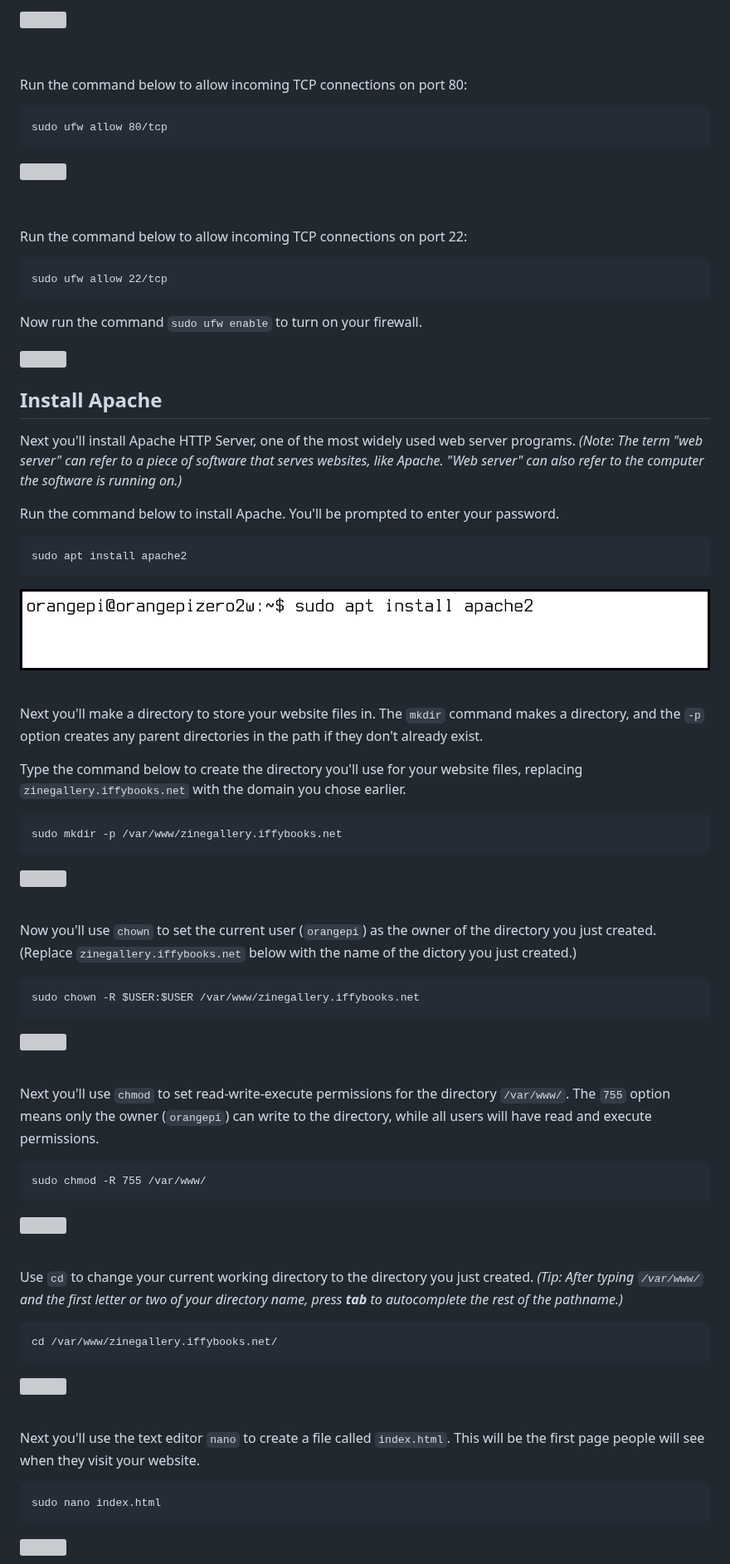
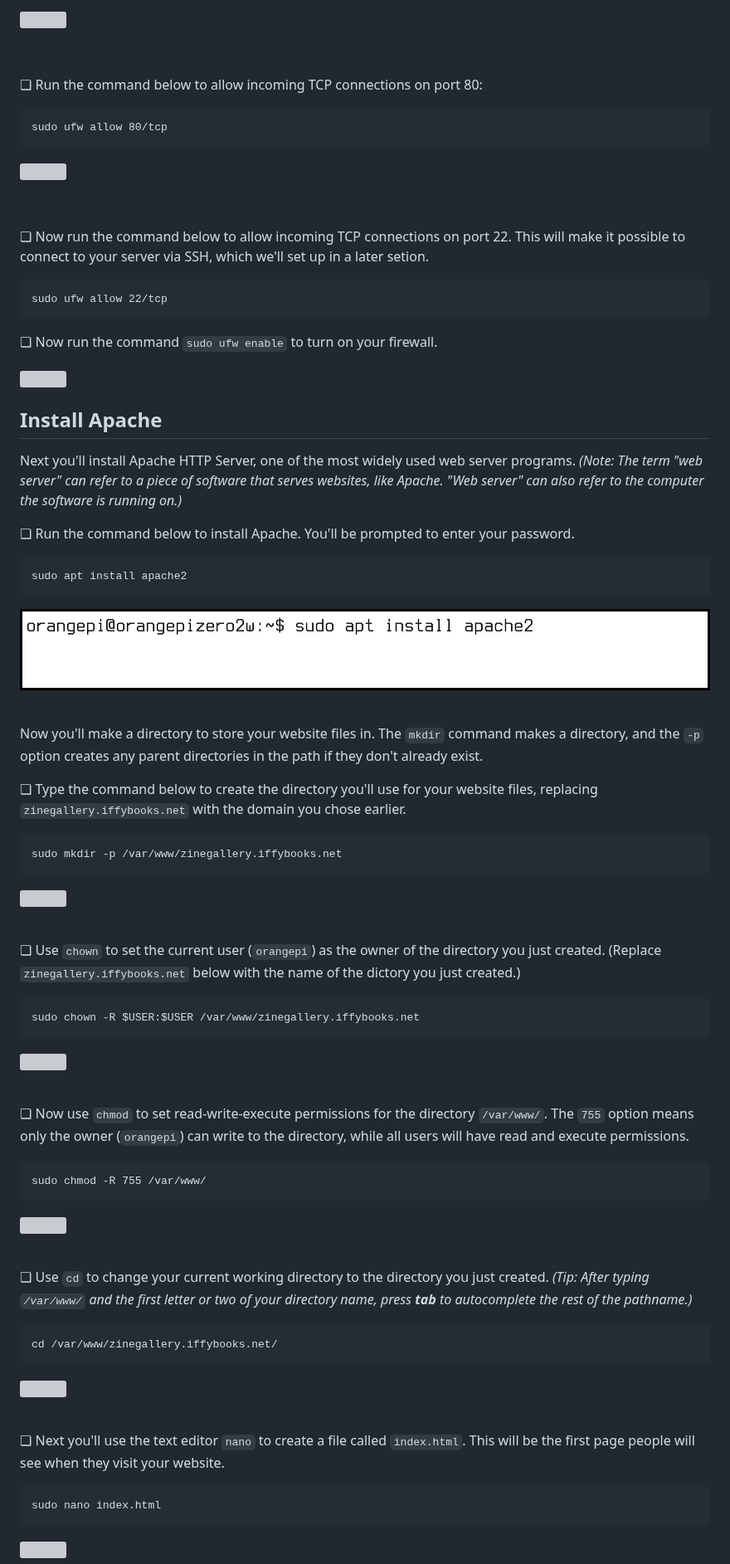
Before and after one commit to iffybooks/host-a-website-at-home, a Markdown page: README.md, the part around one of its changes. Shown at 83% size. GitHub-like rendering; grey boxes are pictures that could not be loaded.

````diff
--- a/README.md
+++ b/README.md
@@ -324,7 +324,7 @@ sudo ufw default allow outgoing
 
 &nbsp;
 
-Run the command below to allow incoming TCP connections on port 80:
+❏ Run the command below to allow incoming TCP connections on port 80:
 
 ```
 sudo ufw allow 80/tcp
@@ -334,13 +334,13 @@ sudo ufw allow 80/tcp
 
 &nbsp;
 
-Run the command below to allow incoming TCP connections on port 22:
+❏ Now run the command below to allow incoming TCP connections on port 22. This will make it possible to connect to your server via SSH, which we'll set up in a later setion.
 
 ```
 sudo ufw allow 22/tcp
 ```
 
-Now run the command `sudo ufw enable` to turn on your firewall.
+❏ Now run the command `sudo ufw enable` to turn on your firewall.
 
 ![](images/vlcsnap-2024-05-06-19h10m33s671_border.png)
 
@@ -348,7 +348,7 @@ Now run the command `sudo ufw enable` to turn on your firewall.
 
 Next you'll install Apache HTTP Server, one of the most widely used web server programs. *(Note: The term "web server" can refer to a piece of software that serves websites, like Apache. "Web server" can also refer to the computer the software is running on.)*
 
-Run the command below to install Apache. You'll be prompted to enter your password.
+❏ Run the command below to install Apache. You'll be prompted to enter your password.
 
 ```
 sudo apt install apache2
@@ -358,9 +358,9 @@ sudo apt install apache2
 
 &nbsp;
 
-Next you'll make a directory to store your website files in. The `mkdir` command makes a directory, and the `-p` option creates any parent directories in the path if they don't already exist.
+Now you'll make a directory to store your website files in. The `mkdir` command makes a directory, and the `-p` option creates any parent directories in the path if they don't already exist.
 
-Type the command below to create the directory you'll use for your website files, replacing `zinegallery.iffybooks.net` with the domain you chose earlier.
+❏ Type the command below to create the directory you'll use for your website files, replacing `zinegallery.iffybooks.net` with the domain you chose earlier.
 
 ```
 sudo mkdir -p /var/www/zinegallery.iffybooks.net
@@ -370,7 +370,7 @@ sudo mkdir -p /var/www/zinegallery.iffybooks.net
 
 &nbsp;
 
-Now you'll use `chown` to set the current user (`orangepi`) as the owner of the directory you just created. (Replace `zinegallery.iffybooks.net` below with the name of the dictory you just created.)
+❏ Use `chown` to set the current user (`orangepi`) as the owner of the directory you just created. (Replace `zinegallery.iffybooks.net` below with the name of the dictory you just created.)
 
 ```
 sudo chown -R $USER:$USER /var/www/zinegallery.iffybooks.net
@@ -380,7 +380,7 @@ sudo chown -R $USER:$USER /var/www/zinegallery.iffybooks.net
 
 &nbsp;
 
-Next you'll use `chmod` to set read-write-execute permissions for the directory `/var/www/`. The `755` option means only the owner (`orangepi`) can write to the directory, while all users will have read and execute permissions.
+❏ Now use `chmod` to set read-write-execute permissions for the directory `/var/www/`. The `755` option means only the owner (`orangepi`) can write to the directory, while all users will have read and execute permissions.
 
 ```
 sudo chmod -R 755 /var/www/
@@ -390,7 +390,7 @@ sudo chmod -R 755 /var/www/
 
 &nbsp;
 
-Use `cd` to change your current working directory to the directory you just created. *(Tip: After typing `/var/www/` and the first letter or two of your directory name, press **tab** to autocomplete the rest of the pathname.)*
+❏ Use `cd` to change your current working directory to the directory you just created. *(Tip: After typing `/var/www/` and the first letter or two of your directory name, press **tab** to autocomplete the rest of the pathname.)*
 
 ```
 cd /var/www/zinegallery.iffybooks.net/
@@ -400,7 +400,7 @@ cd /var/www/zinegallery.iffybooks.net/
 
 &nbsp;
 
-Next you'll use the text editor `nano` to create a file called `index.html`. This will be the first page people will see when they visit your website.
+❏ Next you'll use the text editor `nano` to create a file called `index.html`. This will be the first page people will see when they visit your website.
 
 ```
 sudo nano index.html
````
Also changed, not shown: other parts of README.md (+46 -44 lines).
